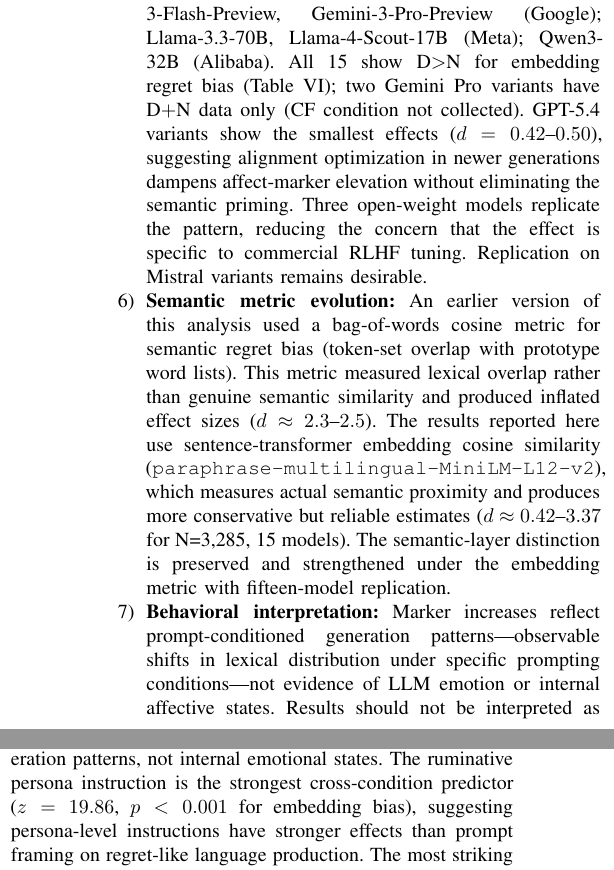
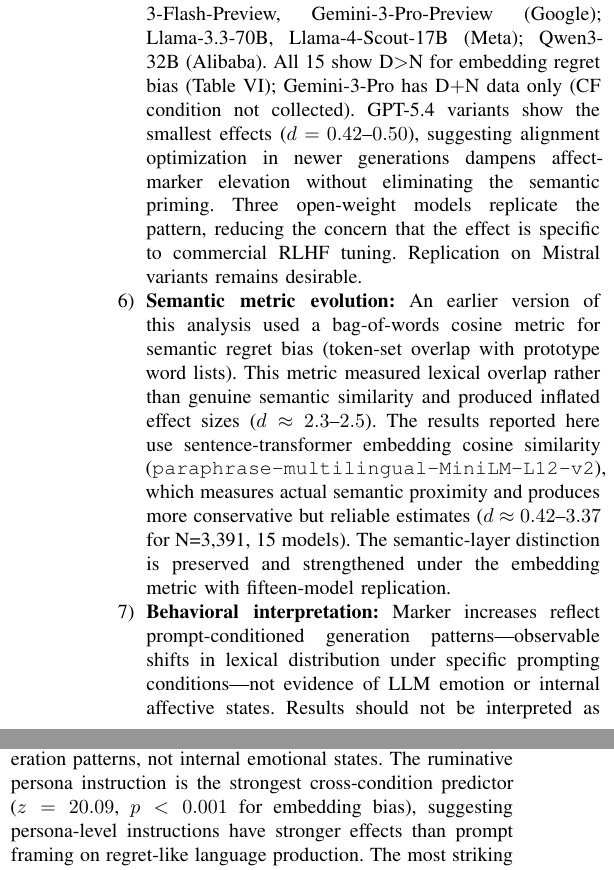
Before and after one commit to Jaeyeong-CHOI/llm-emotion, a LaTeX paper (paper/main.tex): two parts of the columns of page 7 of 8, joined at a grey line, cut so that both start at the same text. The pictures show the PDF file paper/main.pdf that the author committed with the source.

Commit message:
paper: sync z-stats to lme_analysis.json N=3391 (z=20.09/4.79/4.62/11.27; recompile PDF)

```diff
--- a/paper/main.tex
+++ b/paper/main.tex
@@ -49,5 +49,5 @@ A confirmatory linear mixed-effects model with scenario random intercepts shows
 Lexical marker elevation under deprivation is not confirmed by the confirmatory LME ($p>0.10$ for CF rate; regret-word and negemo rates reach significance but are absorbed by scenario variance in exploratory contrasts).
-The strongest predictor is the \textbf{ruminative persona instruction} ($z=19.86$, $p<0.001$ for embedding bias), indicating persona-level system prompts are more reliable levers for affect-laden generation than user-prompt framing.
+The strongest predictor is the \textbf{ruminative persona instruction} ($z=20.09$, $p<0.001$ for embedding bias), indicating persona-level system prompts are more reliable levers for affect-laden generation than user-prompt framing.
 These patterns replicate directionally across all 15 models spanning 4 families.
 Code, stimuli, and outputs are publicly available.
 \end{abstract}
@@ -421,7 +421,7 @@ NegEmo rate & cond\_D & 0.304 (2.24) & 0.025 \\
 
 \subsection{Persona effect (H2)}
 
-Ruminative personas significantly elevated CF rate ($z=11.64$, $p<0.001$), regret-word rate ($z=11.29$, $p<0.001$), and embedding regret bias ($z=19.86$, $p<0.001$) in the LME, even after controlling for condition. The ruminative persona is the strongest cross-condition predictor: it consistently shifts language toward regret-like patterns at both lexical and semantic layers, and this holds across all 15 model variants tested.
+Ruminative personas significantly elevated CF rate ($z=11.64$, $p<0.001$), regret-word rate ($z=11.27$, $p<0.001$), and embedding regret bias ($z=20.09$, $p<0.001$) in the LME, even after controlling for condition. The ruminative persona is the strongest cross-condition predictor: it consistently shifts language toward regret-like patterns at both lexical and semantic layers, and this holds across all 15 model variants tested.
 
 Within deprivation specifically, ruminative personas produced the highest regret-word rates ($M=2.04$, $SD=2.51$, $n=24$) vs.\ reflective ($M=0.54$) and baseline ($M=0.57$), consistent with H2.
 
@@ -458,8 +458,8 @@ Figure~\ref{fig:qualitative} shows representative outputs from each condition. R
 \textbf{Hypothesis} & \textbf{Result} & \textbf{Evidence} \\
 \midrule
 H1a: Deprivation raises lexical markers (CF rate, regret rate) & \textbf{Not confirmed} (confirmatory) & LME: CF rate $p=0.105$; exploratory $t$-tests show effects ($d=0.49$--$0.77$) but absorbed by scenario variance \\
-H1b: Deprivation raises semantic embedding bias & \textbf{Confirmed} & LME: $\hat{\beta}=0.171$, $z=4.81$, $p<0.001$ \\
-H2: Ruminative persona amplifies & \textbf{Confirmed} (most robust) & $z=11.29$--$19.86$, $p<0.001$ across all markers \\
+H1b: Deprivation raises semantic embedding bias & \textbf{Confirmed} & LME: $\hat{\beta}=0.171$, $z=4.79$, $p<0.001$ \\
+H2: Ruminative persona amplifies & \textbf{Confirmed} (most robust) & $z=11.27$--$20.09$, $p<0.001$ across all markers \\
 H3: Cross-model replication & \textbf{Partially confirmed} & Directional D$>$N in all 15 models for embedding bias; magnitude varies ($d=0.42$--$3.37$) \\
 \bottomrule
 \end{tabularx}
@@ -469,7 +469,7 @@ H3: Cross-model replication & \textbf{Partially confirmed} & Directional D$>$N i
 
 We interpret all findings below as properties of prompt-conditioned linguistic output, not as evidence that models internally experience or represent regret.
 
-The most robust and consistent finding is the \textbf{ruminative persona effect}: ruminative persona instructions were the strongest predictor across all outcomes and across all 15 model variants ($z=19.86$, $p<0.001$ for embedding bias; $z\approx11.3$--$11.6$, $p<0.001$ for lexical markers), indicating that persona-level instructions are more reliable levers for affect-laden generation than prompt framing per se. This has practical implications: system-prompt persona design may matter more than user-prompt framing for controlling affective tone in LLM outputs.
+The most robust and consistent finding is the \textbf{ruminative persona effect}: ruminative persona instructions were the strongest predictor across all outcomes and across all 15 model variants ($z=20.09$, $p<0.001$ for embedding bias; $z\approx11.3$--$11.6$, $p<0.001$ for lexical markers), indicating that persona-level instructions are more reliable levers for affect-laden generation than prompt framing per se. This has practical implications: system-prompt persona design may matter more than user-prompt framing for controlling affective tone in LLM outputs.
 
 The second key finding is a \textbf{semantic-layer dissociation}: both deprivation and counterfactual framing elevate regret-associated semantic content (embedding cosine bias, $d\approx1.5$--$1.6$ vs.\ neutral) comparably, while explicit CF vocabulary (CF rate) remains borderline non-significant in the LME ($p=0.096$). Deprivation framing does significantly elevate lexical regret markers ($p=0.004$), while counterfactual framing activates regret-associated semantic representations without reliably triggering the same explicit vocabulary.
 
@@ -567,7 +567,7 @@ All Cohen's $d$ values use the standard pooled-variance formula; Welch $t$-tests
 
 \section{Conclusion}
 Using a $3\times3\times2$ controlled design ($N_\text{total}=3{,}391$; 15 model variants across 4 organizations (OpenAI, Google, Meta, Alibaba)), we identify a semantic-layer dissociation in prompt-conditioned regret-like language production: both deprivation and counterfactual framing elevate regret-associated semantic content measured via sentence-transformer embedding cosine bias, while only deprivation reliably triggers explicit regret vocabulary. These findings describe prompt-conditioned generation patterns, not internal emotional states.
-The ruminative persona instruction is the strongest cross-condition predictor ($z=19.86$, $p<0.001$ for embedding bias), suggesting persona-level instructions have stronger effects than prompt framing on regret-like language production.
+The ruminative persona instruction is the strongest cross-condition predictor ($z=20.09$, $p<0.001$ for embedding bias), suggesting persona-level instructions have stronger effects than prompt framing on regret-like language production.
 The most striking finding is the \textbf{cross-model robustness}: all 15 models tested---spanning four OpenAI generations (GPT-3.5 through GPT-5.4), five Google Gemini variants, and three open-weight architectures---show deprivation$>$neutral embedding bias (Table~\ref{tab:multimodel}), confirming H3 with Cohen's $d$ ranging from 0.42 to 3.37. The pattern persists even in the latest frontier models (GPT-5.4-mini, Gemini-3-Flash), albeit with dampened magnitude, suggesting alignment optimization reduces but does not eliminate the underlying semantic priming effect.
 Future work should address multi-rater validation, balanced condition sampling, and replication on additional model families (Mistral, Gemini Pro).
 
```
Also changed, not shown: paper/main.pdf, paper/main.tex (4 more changed lines).
